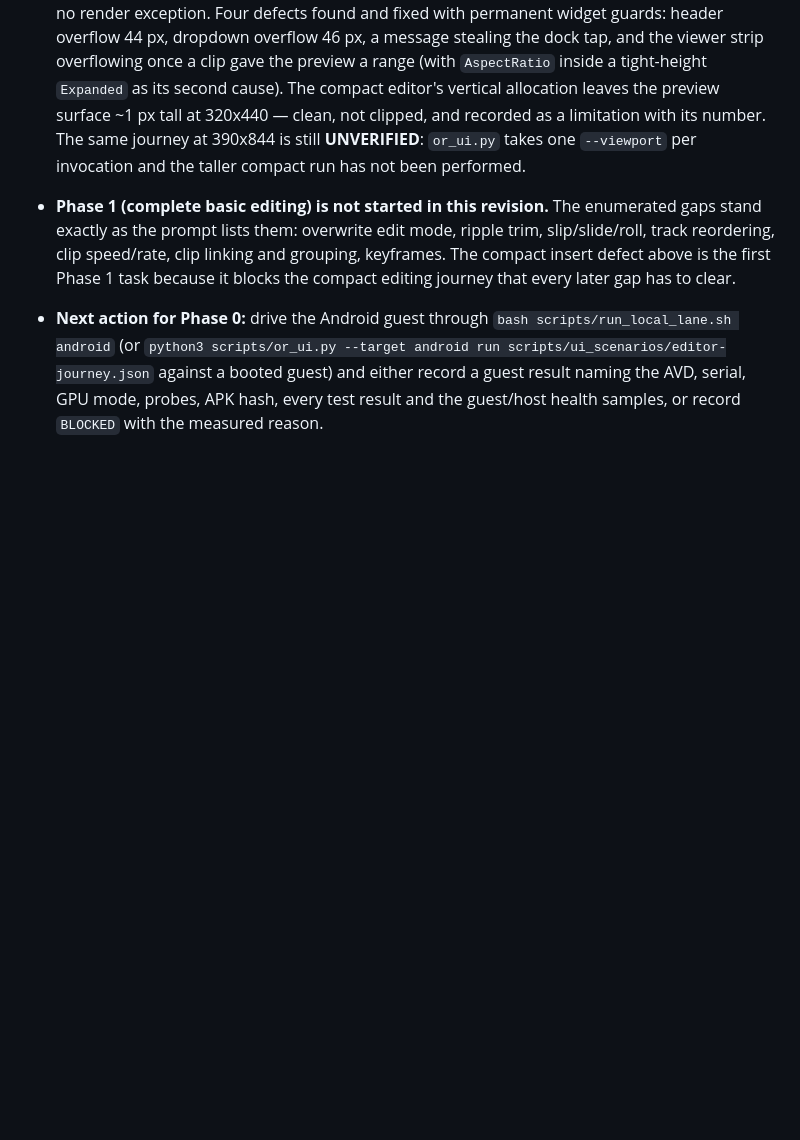
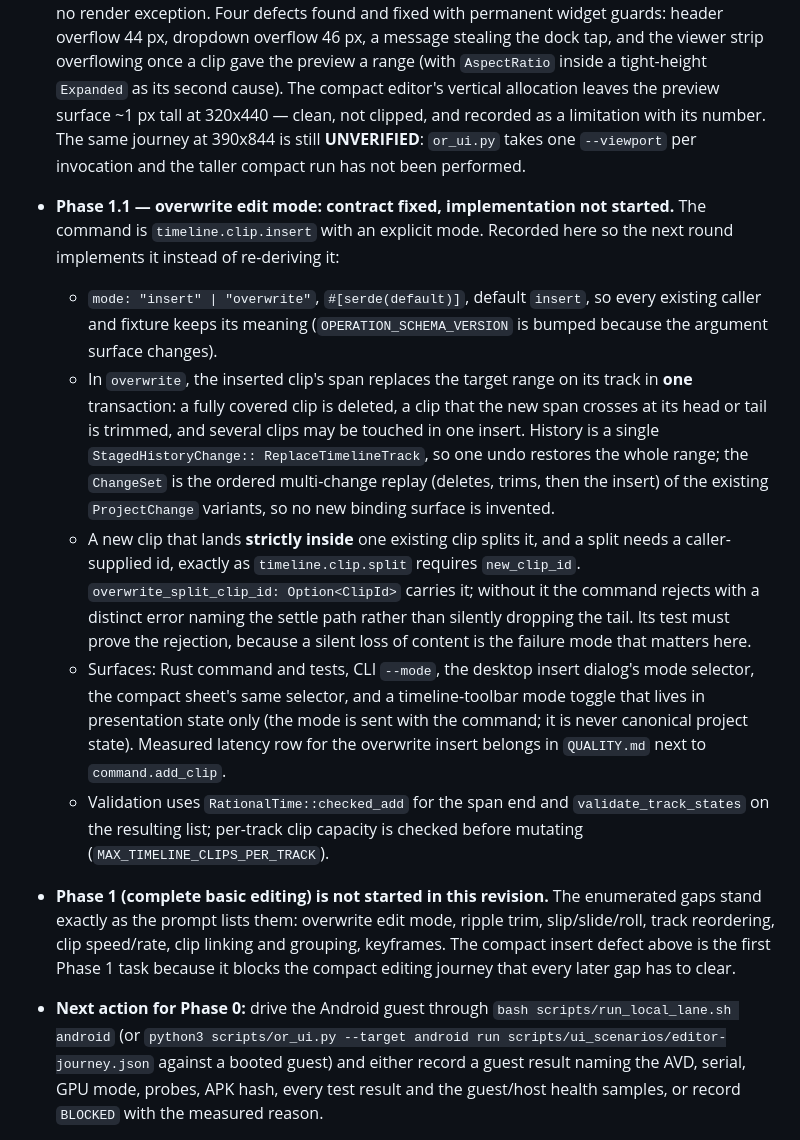
Before and after one commit to huou07/Opencut-Reinforced, a Markdown page: docs/PRODUCT_ROADMAP.md, the part around the change. Drawn GitHub-style; blank space fills up the shorter version.

Commit message:
docs(roadmap): fix the overwrite-edit-mode command contract
The first Phase 1 gap now has its contract recorded rather than re-derived: the
explicit mode on timeline.clip.insert with its schema bump, single-transaction
overwrite semantics (delete covered, trim crossed, one whole-track undo entry,
ordered multi-change replay of existing change variants), the caller-supplied
split id for a strictly-contained clip and the rejection that proves it, the
surfaces it must reach, and the capacity and validation calls it uses.

The compact UI defect that gated Phase 1 is fixed and the compact journey passes,
so this contract is the next executable step.

```diff
--- a/docs/PRODUCT_ROADMAP.md
+++ b/docs/PRODUCT_ROADMAP.md
@@ -216,6 +216,33 @@ class each claim actually has:
   320x440 — clean, not clipped, and recorded as a limitation with its number.
   The same journey at 390x844 is still **UNVERIFIED**: `or_ui.py` takes one
   `--viewport` per invocation and the taller compact run has not been performed.
+- **Phase 1.1 — overwrite edit mode: contract fixed, implementation not started.**
+  The command is `timeline.clip.insert` with an explicit mode. Recorded here so
+  the next round implements it instead of re-deriving it:
+  - `mode: "insert" | "overwrite"`, `#[serde(default)]`, default `insert`, so
+    every existing caller and fixture keeps its meaning (`OPERATION_SCHEMA_VERSION`
+    is bumped because the argument surface changes).
+  - In `overwrite`, the inserted clip's span replaces the target range on its
+    track in **one** transaction: a fully covered clip is deleted, a clip that the
+    new span crosses at its head or tail is trimmed, and several clips may be
+    touched in one insert. History is a single `StagedHistoryChange::
+    ReplaceTimelineTrack`, so one undo restores the whole range; the `ChangeSet`
+    is the ordered multi-change replay (deletes, trims, then the insert) of the
+    existing `ProjectChange` variants, so no new binding surface is invented.
+  - A new clip that lands **strictly inside** one existing clip splits it, and a
+    split needs a caller-supplied id, exactly as `timeline.clip.split` requires
+    `new_clip_id`. `overwrite_split_clip_id: Option<ClipId>` carries it; without
+    it the command rejects with a distinct error naming the settle path rather
+    than silently dropping the tail. Its test must prove the rejection, because a
+    silent loss of content is the failure mode that matters here.
+  - Surfaces: Rust command and tests, CLI `--mode`, the desktop insert dialog's
+    mode selector, the compact sheet's same selector, and a timeline-toolbar mode
+    toggle that lives in presentation state only (the mode is sent with the
+    command; it is never canonical project state). Measured latency row for the
+    overwrite insert belongs in `QUALITY.md` next to `command.add_clip`.
+  - Validation uses `RationalTime::checked_add` for the span end and
+    `validate_track_states` on the resulting list; per-track clip capacity is
+    checked before mutating (`MAX_TIMELINE_CLIPS_PER_TRACK`).
 - **Phase 1 (complete basic editing) is not started in this revision.** The
   enumerated gaps stand exactly as the prompt lists them: overwrite edit mode,
   ripple trim, slip/slide/roll, track reordering, clip speed/rate, clip linking
```
